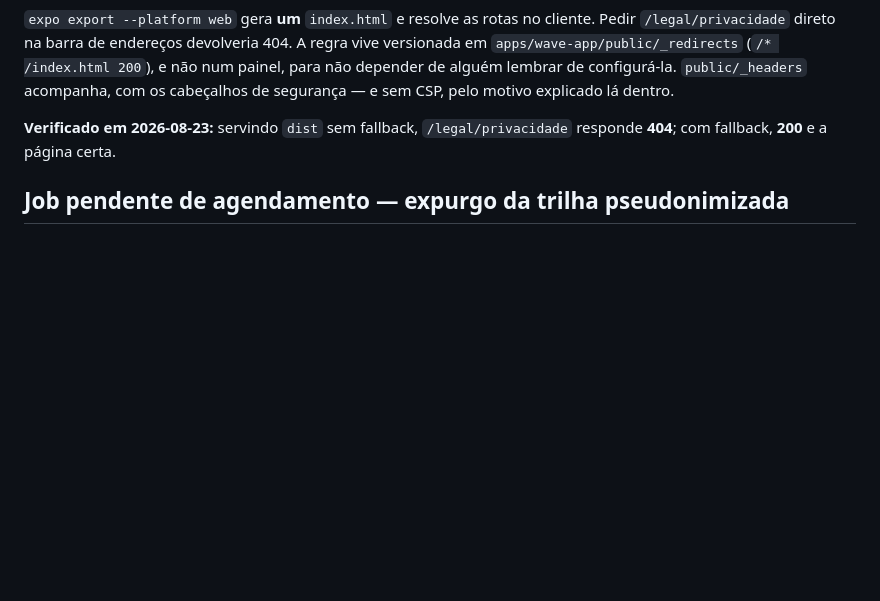
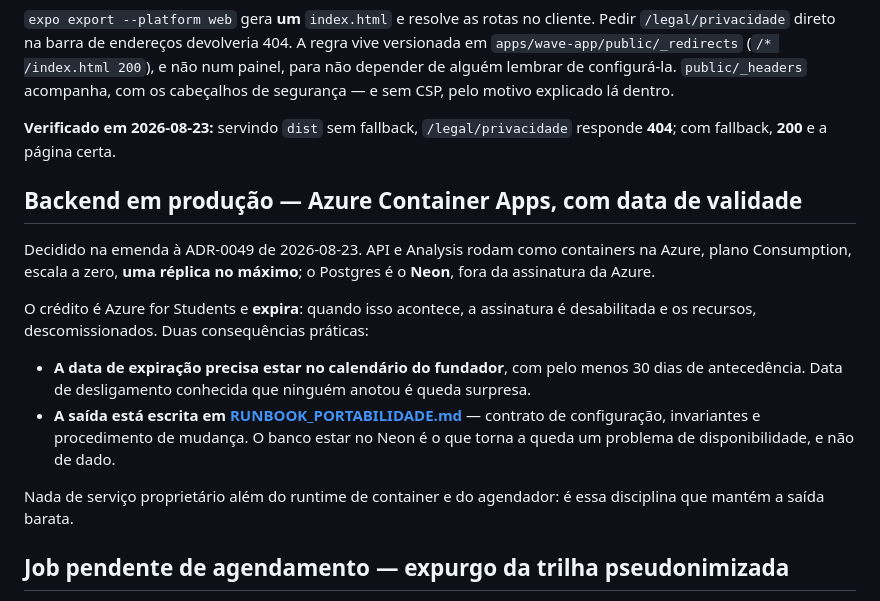
Before and after one commit to WaveAI-Company/WaveAi-Company, a Markdown page: infra/README.md, the part around the change. Drawn GitHub-style; blank space fills up the shorter version.

```diff
--- a/infra/README.md
+++ b/infra/README.md
@@ -79,6 +79,25 @@ motivo explicado lá dentro.
 **Verificado em 2026-08-23:** servindo `dist` sem fallback, `/legal/privacidade`
 responde **404**; com fallback, **200** e a página certa.
 
+## Backend em produção — Azure Container Apps, com data de validade
+
+Decidido na emenda à ADR-0049 de 2026-08-23. API e Analysis rodam como
+containers na Azure, plano Consumption, escala a zero, **uma réplica no máximo**;
+o Postgres é o **Neon**, fora da assinatura da Azure.
+
+O crédito é Azure for Students e **expira**: quando isso acontece, a assinatura é
+desabilitada e os recursos, descomissionados. Duas consequências práticas:
+
+- **A data de expiração precisa estar no calendário do fundador**, com pelo menos
+  30 dias de antecedência. Data de desligamento conhecida que ninguém anotou é
+  queda surpresa.
+- **A saída está escrita em [RUNBOOK_PORTABILIDADE.md](RUNBOOK_PORTABILIDADE.md)** —
+  contrato de configuração, invariantes e procedimento de mudança. O banco estar
+  no Neon é o que torna a queda um problema de disponibilidade, e não de dado.
+
+Nada de serviço proprietário além do runtime de container e do agendador: é essa
+disciplina que mantém a saída barata.
+
 ## Job pendente de agendamento — expurgo da trilha pseudonimizada
 
 A Política de Privacidade 1.2 promete apagar em **até 12 meses** os registros de
```
Also changed, not shown: infra/RUNBOOK_PORTABILIDADE.md (added, +186 -0 lines).
